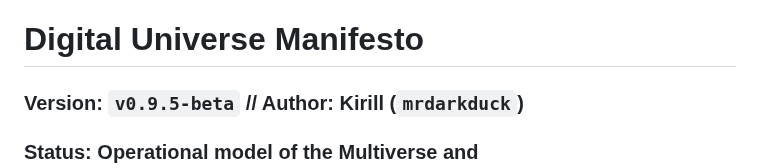
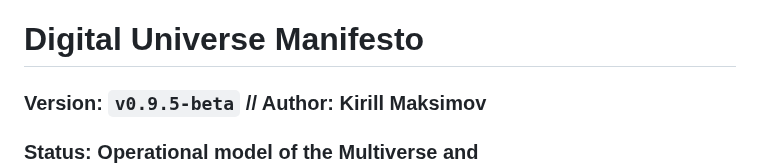
Before and after one commit to mrDarkDuck/digital-universe-manifesto, a Markdown page: README_en.md, the part around one of its changes. Rendered like a GitHub page.

```diff
--- a/README_en.md
+++ b/README_en.md
@@ -1,5 +1,5 @@
 # Digital Universe Manifesto
-### Version: `v0.9.5-beta` // Author: Kirill (`mrdarkduck`)
+### Version: `v0.9.5-beta` // Author: Kirill Maksimov
 ### Status: Operational model of the Multiverse and $$3N+1$$ stability locked
 
 ---
```
Also changed, not shown: other parts of README_en.md (+3 -1 lines).
